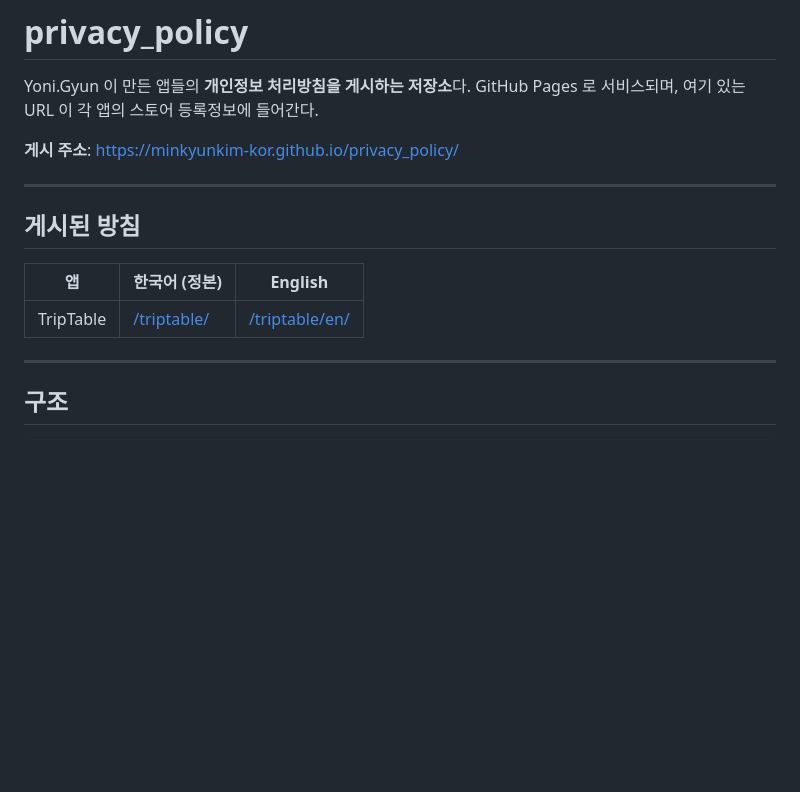
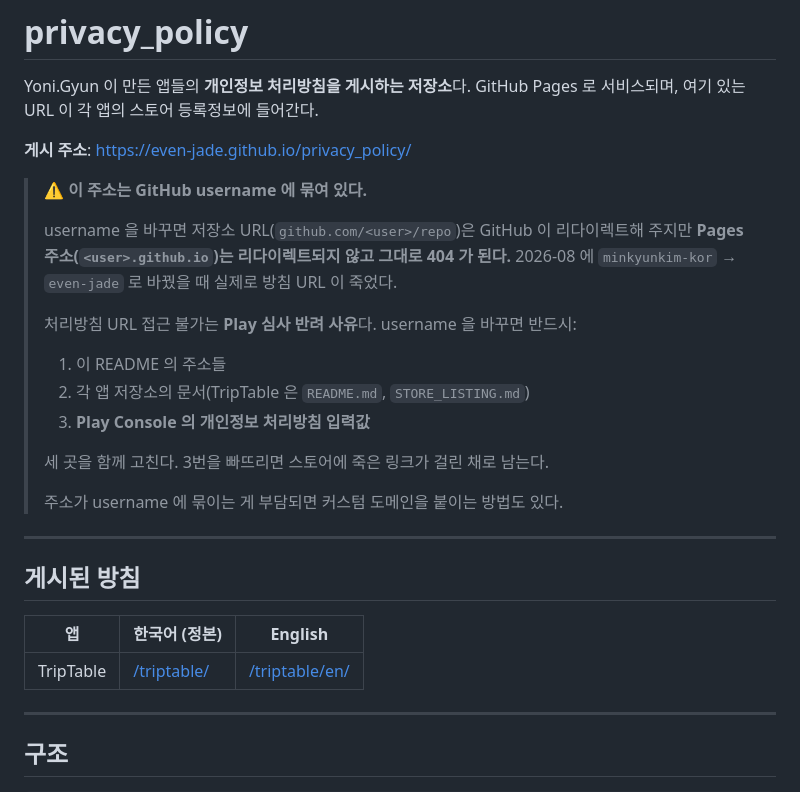
Before and after one commit to even-jade/privacy_policy, a Markdown page: README.md, the part around one of its changes. Rendered like a GitHub page; blank space fills up the shorter version.

Commit message:
docs: GitHub username 변경(minkyunkim-kor -> even-jade) 반영
username 을 바꾸자 Pages 주소가 그대로 404 가 됐다. 저장소 URL 은 GitHub 이
리다이렉트해 주지만 <user>.github.io 는 리다이렉트하지 않는다. 게시 중이던
개인정보 처리방침 URL 이 죽었다는 뜻이고, 처리방침 접근 불가는 Play 심사
반려 사유다.

README 의 주소를 새 username 으로 고치고, 같은 일이 반복되지 않도록 경고를
남긴다. 특히 Play Console 입력값은 저장소 밖이라 grep 으로 찾을 수 없어
빠뜨리기 쉬우므로 체크리스트에 명시했다.

방침 HTML 본체는 전부 상대 경로만 쓰고 있어 수정이 필요 없었다.

Co-Authored-By: Claude Opus 5 <noreply@anthropic.com>

```diff
--- a/README.md
+++ b/README.md
@@ -3,7 +3,22 @@
 Yoni.Gyun 이 만든 앱들의 **개인정보 처리방침을 게시하는 저장소**다.
 GitHub Pages 로 서비스되며, 여기 있는 URL 이 각 앱의 스토어 등록정보에 들어간다.
 
-**게시 주소**: https://minkyunkim-kor.github.io/privacy_policy/
+**게시 주소**: https://even-jade.github.io/privacy_policy/
+
+> ⚠️ **이 주소는 GitHub username 에 묶여 있다.**
+>
+> username 을 바꾸면 저장소 URL(`github.com/<user>/repo`)은 GitHub 이 리다이렉트해 주지만
+> **Pages 주소(`<user>.github.io`)는 리다이렉트되지 않고 그대로 404 가 된다.**
+> 2026-08 에 `minkyunkim-kor` → `even-jade` 로 바꿨을 때 실제로 방침 URL 이 죽었다.
+>
+> 처리방침 URL 접근 불가는 **Play 심사 반려 사유**다. username 을 바꾸면 반드시:
+> 1. 이 README 의 주소들
+> 2. 각 앱 저장소의 문서(TripTable 은 `README.md`, `STORE_LISTING.md`)
+> 3. **Play Console 의 개인정보 처리방침 입력값**
+>
+> 세 곳을 함께 고친다. 3번을 빠뜨리면 스토어에 죽은 링크가 걸린 채로 남는다.
+>
+> 주소가 username 에 묶이는 게 부담되면 커스텀 도메인을 붙이는 방법도 있다.
 
 ---
 
```
Also changed, not shown: other parts of README.md (+1 -1 lines).
